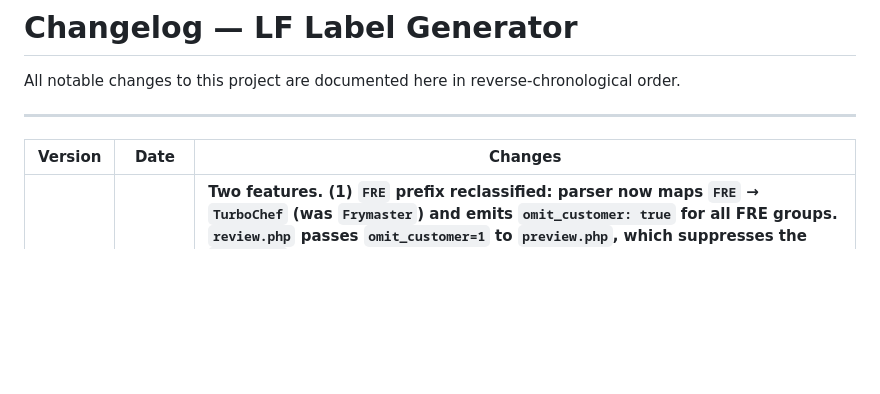
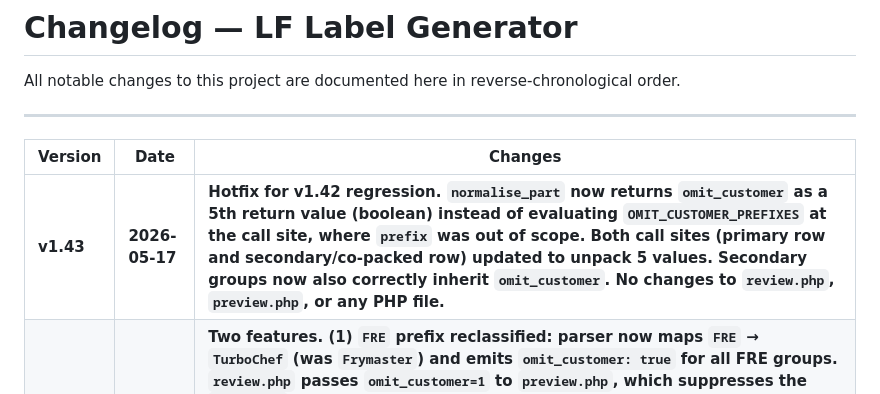
Before and after one commit to lepritard/labels, a Markdown page: CHANGELOG.md, the part around the change. GitHub-like rendering; blank space fills up the shorter version.

Commit message:
Add v1.43 hotfix details to CHANGELOG

```diff
--- a/CHANGELOG.md
+++ b/CHANGELOG.md
@@ -6,6 +6,7 @@ All notable changes to this project are documented here in reverse-chronological
 
 | Version | Date | Changes |
 |---------|------|---------|
+| **v1.43** | **2026-05-17** | **Hotfix for v1.42 regression. `normalise_part` now returns `omit_customer` as a 5th return value (boolean) instead of evaluating `OMIT_CUSTOMER_PREFIXES` at the call site, where `prefix` was out of scope. Both call sites (primary row and secondary/co-packed row) updated to unpack 5 values. Secondary groups now also correctly inherit `omit_customer`. No changes to `review.php`, `preview.php`, or any PHP file.** |
 | **v1.42** | **2026-05-17** | **Two features. (1) `FRE` prefix reclassified: parser now maps `FRE` → `TurboChef` (was `Frymaster`) and emits `omit_customer: true` for all FRE groups. `review.php` passes `omit_customer=1` to `preview.php`, which suppresses the `Customer:` line on both box and pallet labels. Future prefixes needing the same treatment can be added to `OMIT_CUSTOMER_PREFIXES` in `parse_packing_slip.py`. (2) `preview.php` page title changed from `Labels — [CUSTOMER]` to `PART_NUMBER (N box/boxes)` for unique, PDF-friendly tab/file names.** |
 | **v1.41** | **2026-05-16** | **Fix: `parse_packing_slip.py` now handles two new part-number formats. (1) Trailing ` REV<N>` / `-REV<N>` suffix (e.g. `TBC-CT-104546 REV2`) is pre-stripped and captured as the revision before any other parsing, covering variants like `-rev1`, ` rev 2`, `-REV-A`. (2) T-series tooling suffix (e.g. `TBC-ECO-9447-B-T013`) is reordered so the T-designator appends to the base part (`ECO-9447-T013`) and the preceding letter becomes the revision (`B`). No PHP or JS changes.** |
 | **v1.40** | **2026-05-16** | **Fix: quantity unit on box and pallet labels now correctly reads `1 pc` (singular) instead of `1 pcs`. Applies to standard, non-standard, and pallet label qty displays. Changelog extracted from README into `CHANGELOG.md`.** |
```
